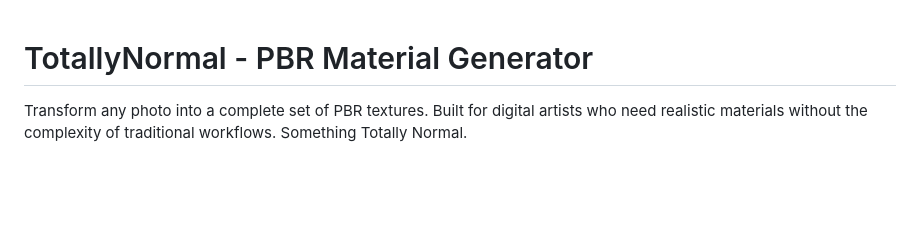
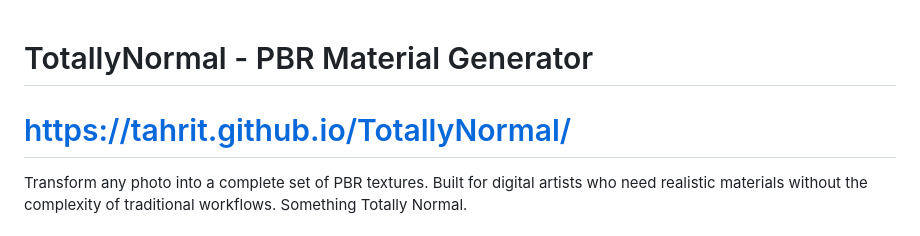
Before and after one commit to TahriT/TotallyNormal, a Markdown page: README.md, the part around the change. Drawn GitHub-style; blank space fills up the shorter version.

Commit message:
Add project URL to README header

```diff
--- a/README.md
+++ b/README.md
@@ -1,5 +1,5 @@
 # TotallyNormal - PBR Material Generator
-
+# https://tahrit.github.io/TotallyNormal/
 Transform any photo into a complete set of PBR textures. Built for digital artists who need realistic materials without the complexity of traditional workflows. Something Totally Normal.
 
 ## What It Does
```
